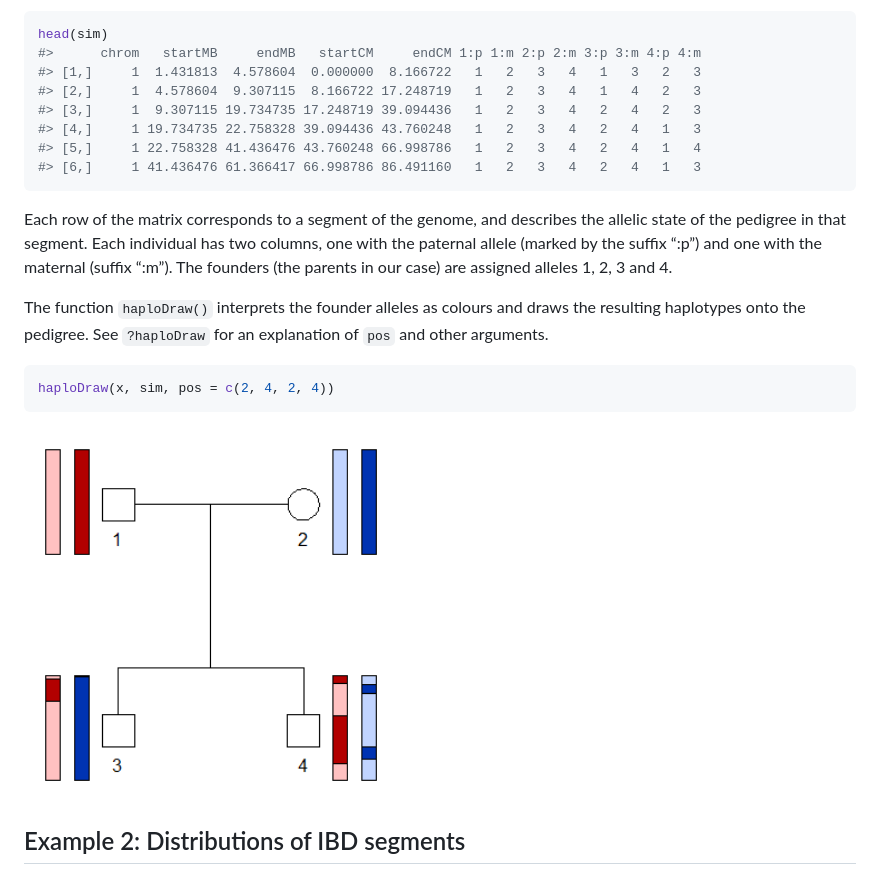
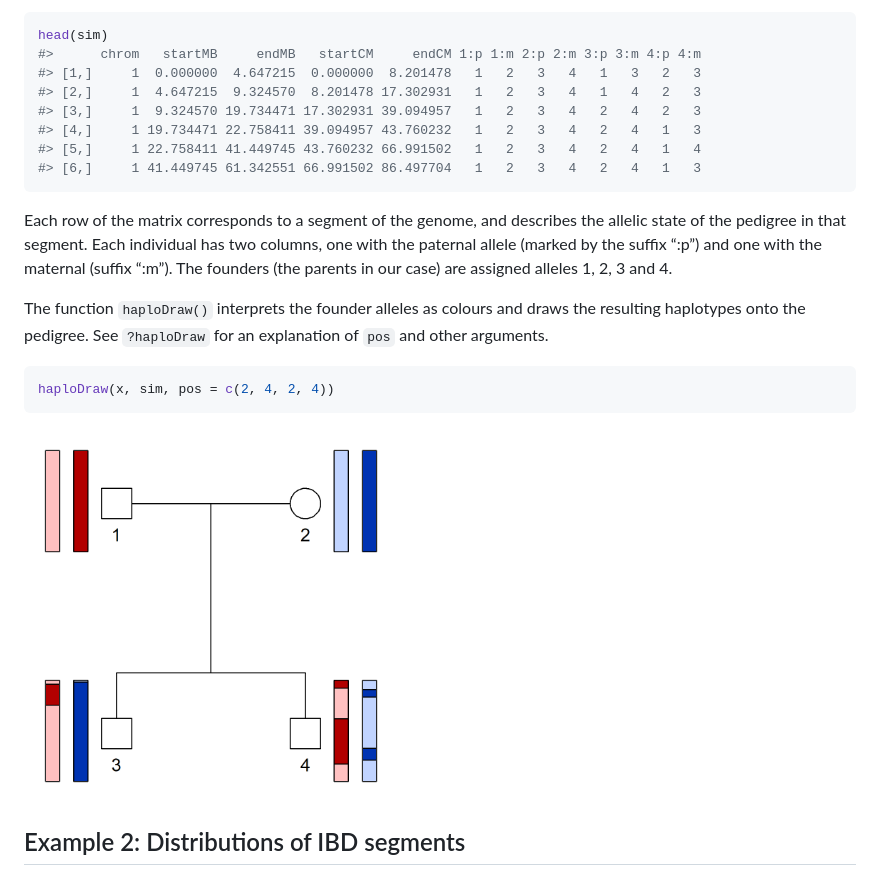
Before and after one commit to magnusdv/ibdsim2, a Markdown page: README.md, the part around one of its changes. Rendered like a GitHub page; pictures changed too: man/figures/README-quartet-haplo-1.png.

````diff
--- a/README.md
+++ b/README.md
@@ -97,12 +97,12 @@ The output of `ibdsim()` is a matrix (or a list of matrices, if
 ``` r
 head(sim)
 #>      chrom   startMB     endMB   startCM     endCM 1:p 1:m 2:p 2:m 3:p 3:m 4:p 4:m
-#> [1,]     1  1.431813  4.578604  0.000000  8.166722   1   2   3   4   1   3   2   3
-#> [2,]     1  4.578604  9.307115  8.166722 17.248719   1   2   3   4   1   4   2   3
-#> [3,]     1  9.307115 19.734735 17.248719 39.094436   1   2   3   4   2   4   2   3
-#> [4,]     1 19.734735 22.758328 39.094436 43.760248   1   2   3   4   2   4   1   3
-#> [5,]     1 22.758328 41.436476 43.760248 66.998786   1   2   3   4   2   4   1   4
-#> [6,]     1 41.436476 61.366417 66.998786 86.491160   1   2   3   4   2   4   1   3
+#> [1,]     1  0.000000  4.647215  0.000000  8.201478   1   2   3   4   1   3   2   3
+#> [2,]     1  4.647215  9.324570  8.201478 17.302931   1   2   3   4   1   4   2   3
+#> [3,]     1  9.324570 19.734471 17.302931 39.094957   1   2   3   4   2   4   2   3
+#> [4,]     1 19.734471 22.758411 39.094957 43.760232   1   2   3   4   2   4   1   3
+#> [5,]     1 22.758411 41.449745 43.760232 66.991502   1   2   3   4   2   4   1   4
+#> [6,]     1 41.449745 61.342551 66.991502 86.497704   1   2   3   4   2   4   1   3
 ```
 
 Each row of the matrix corresponds to a segment of the genome, and
````
Also changed, not shown: other parts of README.md (+3 -3 lines), man/figures/README-ibdsim2-example-distplot-1.png, man/figures/README-ibdsim2-example-ped-1.png, 10 other files.
